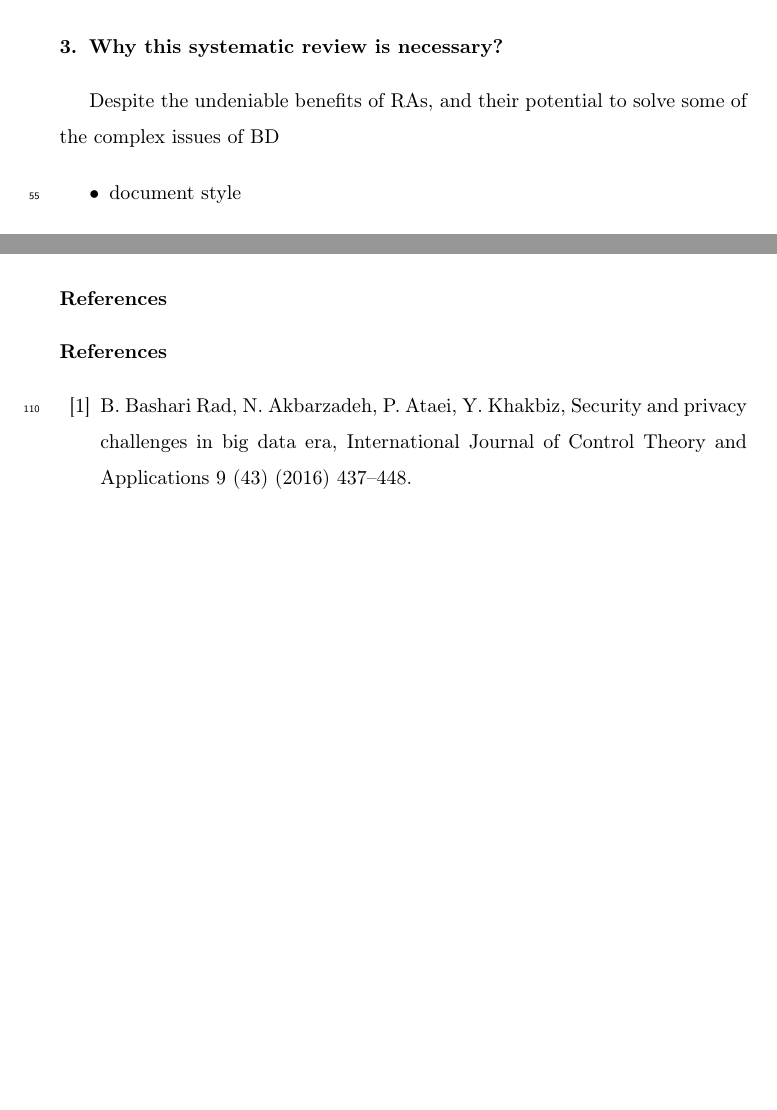
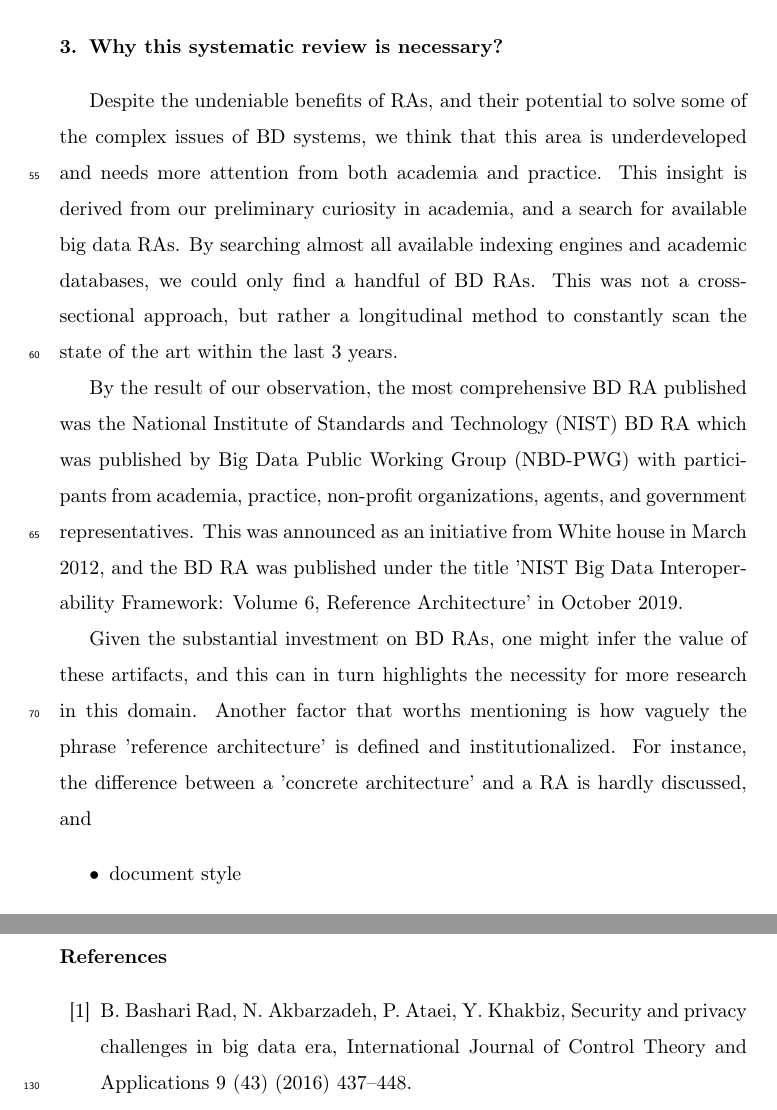
Before and after one commit to Polyhistor/Big-Data-RAs-SLR, a LaTeX paper (the state of big data reference architectures - a systematic literature review.tex): two parts of pages 3 and 5 of 6 before the commit and two parts of pages 3 and 6 of 7 after it, joined at a grey line, cut so that both start at the same text, the shorter picture padded with empty space. Compiled offline with pdfLaTeX.

Commit message:
justifying why the research is necessary

```diff
--- a/the state of big data reference architectures - a systematic literature review.tex
+++ b/the state of big data reference architectures - a systematic literature review.tex
@@ -93,7 +93,12 @@ This approach to system development is not new to practitioners of complex syste
 
 \section{Why this systematic review is necessary?}
 
-Despite the undeniable benefits of RAs, and their potential to solve some of the complex issues of BD
+Despite the undeniable benefits of RAs, and their potential to solve some of the complex issues of BD systems, we think that this area is underdeveloped and needs more attention from both academia and practice. This insight is derived from our preliminary curiosity in academia, and a search for available big data RAs. By searching almost all available indexing engines and academic databases, we could only find a handful of BD RAs. This was not a cross-sectional approach, but rather a longitudinal method to constantly scan the state of the art within the last 3 years.
+
+By the result of our observation, the most comprehensive BD RA published was the National Institute of Standards and Technology (NIST) BD RA which was published by Big Data Public Working Group (NBD-PWG) with participants from academia, practice, non-profit organizations, agents, and government representatives. This was announced as an initiative from White house in March 2012, and the BD RA was published under the title 'NIST Big Data Interoperability Framework: Volume 6, Reference Architecture' in October 2019.
+
+Given the substantial investment on BD RAs, one might infer the value of these artifacts, and this can in turn highlights the necessity for more research in this domain. Another factor that worths mentioning is how vaguely the phrase 'reference architecture' is defined and institutionalized. For instance, the difference between a 'concrete architecture' and a RA is hardly discussed, and
+
 
 \begin{itemize}
 \item document style
@@ -133,8 +138,6 @@ Here are two sample references: \cite{Feynman1963118,Dirac1953888}.
 \end{enumerate}
 
 
-\section*{References}
-
 \bibliography{mybibfile}
 
 \end{document}
```
Also changed, not shown: the state of big data reference architectures - a systematic literature review.pdf, 4 other files.
